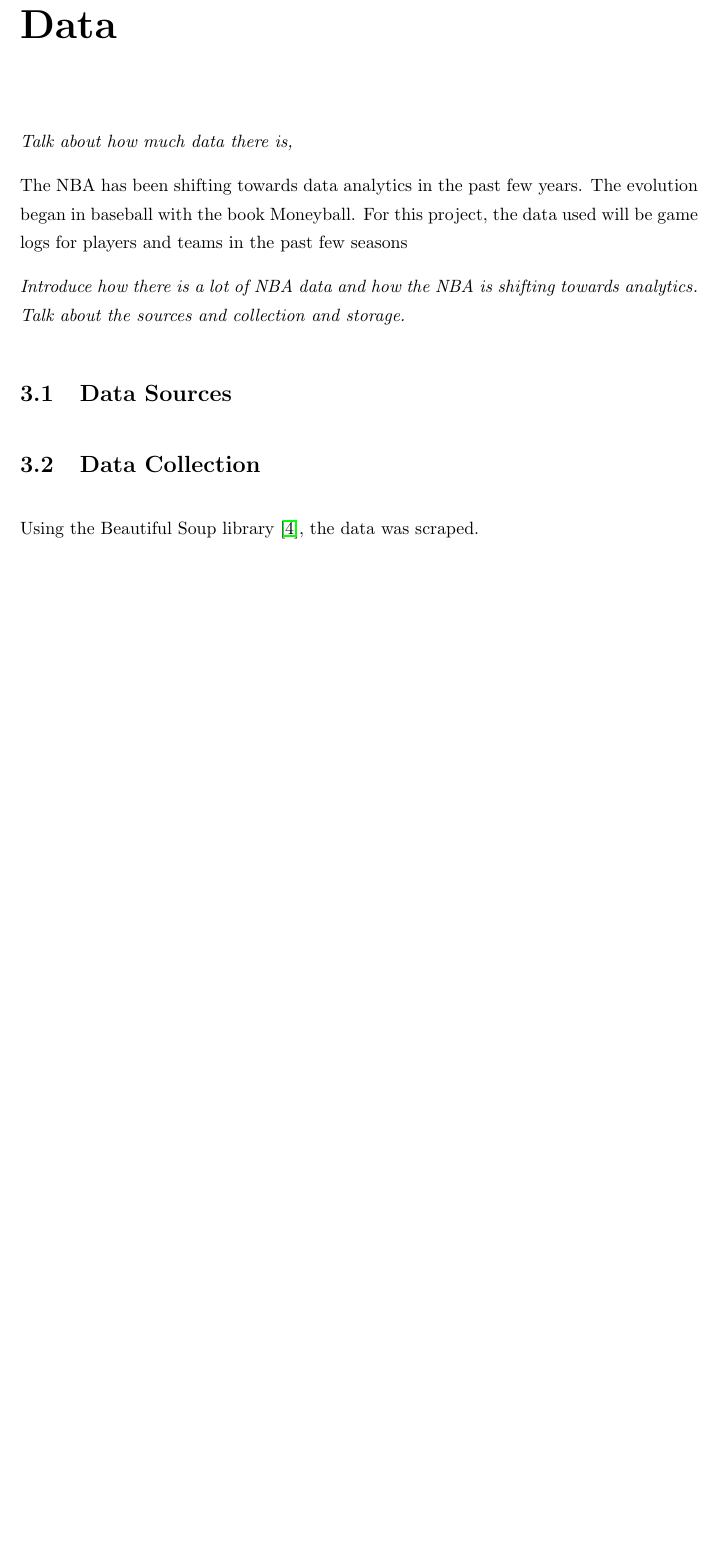
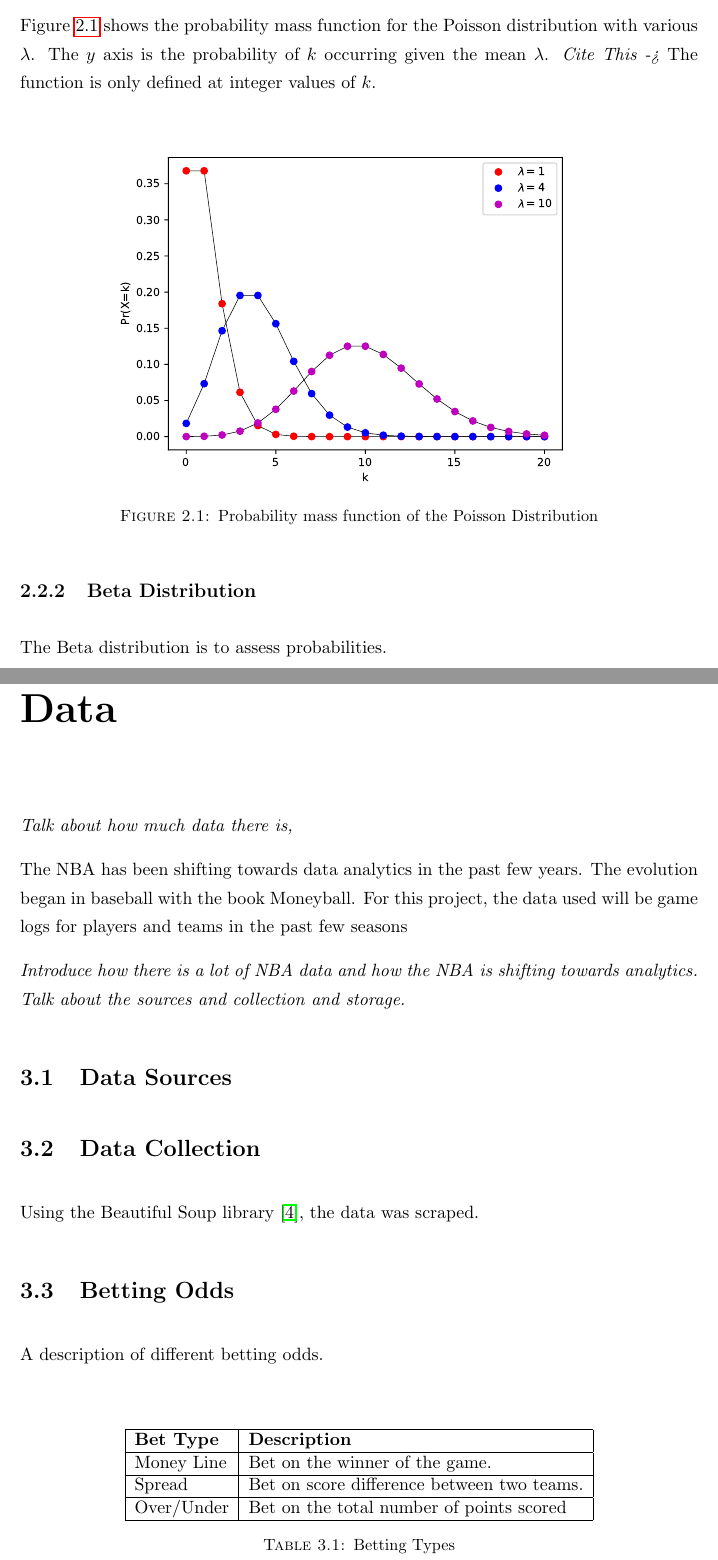
Before and after one commit to mazzawi93/nba, a LaTeX thesis (report/Thesis.tex, which reads report/Chapters/Data.tex, report/Chapters/Sports_Background.tex): part of page 15 of 29 before the commit and two parts of pages 14 and 15 of 29 after it, the two joined at a grey line, cut at the place of the change, the shorter picture padded with empty space. Compiled offline with pdfLaTeX.

Commit message:
Poisson Visualisation

```diff
--- a/report/Chapters/Data.tex
+++ b/report/Chapters/Data.tex
@@ -11,3 +11,20 @@ The NBA has been shifting towards data analytics in the past few years.  The evo
 \section{Data Collection}
 
 Using the Beautiful Soup library \cite{beautifulsoup}, the data was scraped.
+
+\section{Betting Odds}
+
+A description of different betting odds.
+
+\begin{table}[]
+\centering
+\begin{tabular}{|l|l|}
+\hline
+\textbf{Bet Type} & \textbf{Description} \\ \hline
+Money Line & Bet on the winner of the game. \\ \hline
+Spread & Bet on score difference between two teams. \\ \hline
+Over/Under & Bet on the total number of points scored \\ \hline
+\end{tabular}
+\caption{Betting Types}
+\label{my-label}
+\end{table}
--- a/report/Chapters/Sports_Background.tex
+++ b/report/Chapters/Sports_Background.tex
@@ -23,3 +23,16 @@ The Poisson distribution is defined by the formula \cite{poisson}
 \begin{equation}
 p_x(\lambda) = \frac{e^{-\lambda}\lambda^x}{x!}
 \end{equation}
+
+Figure \ref{fig:poisson} shows the probability mass function for the Poisson distribution with various $\lambda$.  The $y$ axis is the probability of $k$ occurring given the mean $\lambda$.  \textit{Cite This ->} The function is only defined at integer values of $k$.
+
+\begin{figure}[!htb]
+	\centering
+	\includegraphics[width=0.75\textwidth]{{Figures/poisson_dist.pdf}}
+	\captionof{figure}{Probability mass function of the Poisson Distribution}
+	\label{fig:poisson}
+\end{figure}
+
+\subsection{Beta Distribution}
+
+The Beta distribution is to assess probabilities.
```
Also changed, not shown: report/Figures/poisson_dist.pdf (added), 1 other file.
